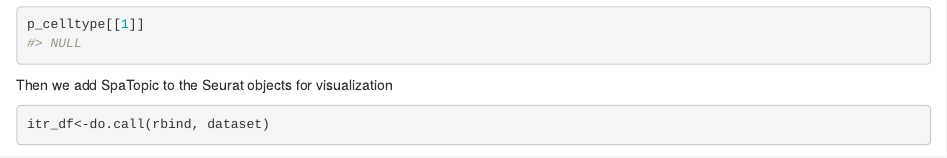
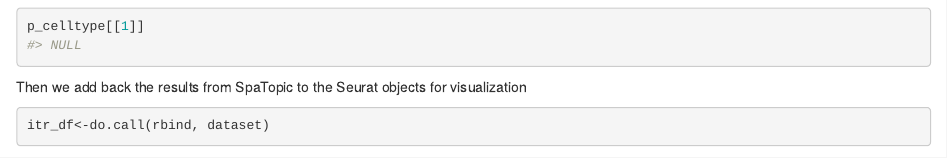
Before and after one commit to xiyupeng/SpaTopic, an R Markdown document (vignettes/articles/spleen_analysis.Rmd): the page in a window 1100 px wide, from 2280 px down before the commit and from 2300 px down after it, so that both start at the same text. Rendered offline with R 4.5, knitr and Pandoc, with nearby package versions; some code elsewhere in the file could not run offline.

Commit message:
minor edits on the html files for spleen example

````diff
--- a/vignettes/articles/spleen_analysis.Rmd
+++ b/vignettes/articles/spleen_analysis.Rmd
@@ -115,7 +116,7 @@
 ```
 
 
-Then we add SpaTopic to the Seurat objects for visualization
+Then we add back the results from SpaTopic to the Seurat objects for visualization
 
 ```{r}
 itr_df<-do.call(rbind, dataset)
````
Also changed, not shown: vignettes/articles/spleen_analysis.Rmd (1 more changed lines), 1 other file.
